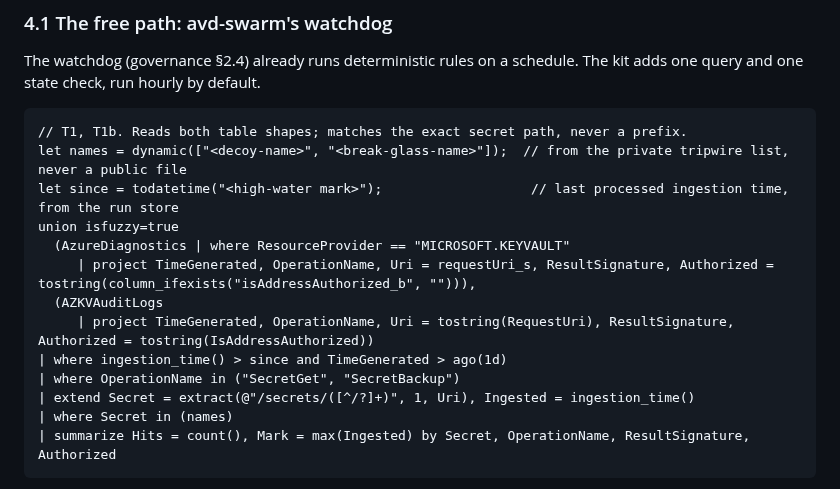
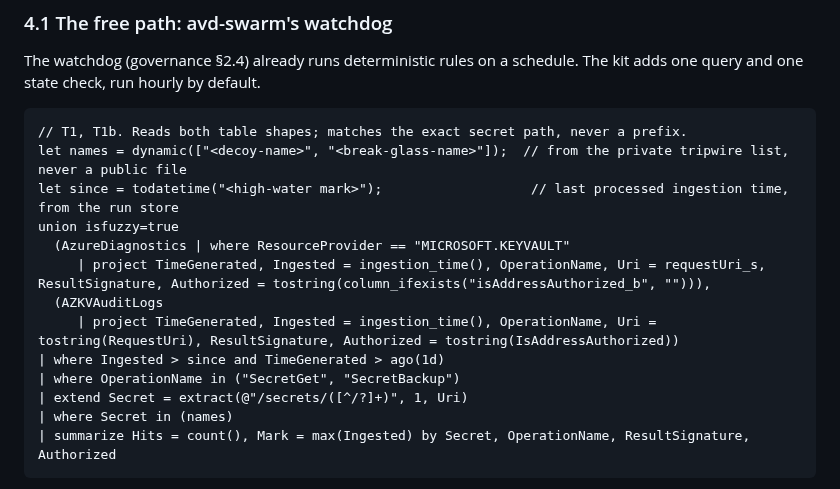
Before and after one commit to avd-ops/avd-swarm, a Markdown page: docs/tripwires.md, the part around the change. Drawn GitHub-style.

Commit message:
Tripwire query: take ingestion time before project drops it
Co-Authored-By: Claude Opus 5.5 (1M context) <noreply@anthropic.com>
Claude-Session: https://claude.ai/code/session_018scCF7KhVxQrrSjLZ5zBVv

````diff
--- a/docs/tripwires.md
+++ b/docs/tripwires.md
@@ -63,12 +63,12 @@ let names = dynamic(["<decoy-name>", "<break-glass-name>"]);  // from the privat
 let since = todatetime("<high-water mark>");                   // last processed ingestion time, from the run store
 union isfuzzy=true
   (AzureDiagnostics | where ResourceProvider == "MICROSOFT.KEYVAULT"
-     | project TimeGenerated, OperationName, Uri = requestUri_s, ResultSignature, Authorized = tostring(column_ifexists("isAddressAuthorized_b", ""))),
+     | project TimeGenerated, Ingested = ingestion_time(), OperationName, Uri = requestUri_s, ResultSignature, Authorized = tostring(column_ifexists("isAddressAuthorized_b", ""))),
   (AZKVAuditLogs
-     | project TimeGenerated, OperationName, Uri = tostring(RequestUri), ResultSignature, Authorized = tostring(IsAddressAuthorized))
-| where ingestion_time() > since and TimeGenerated > ago(1d)
+     | project TimeGenerated, Ingested = ingestion_time(), OperationName, Uri = tostring(RequestUri), ResultSignature, Authorized = tostring(IsAddressAuthorized))
+| where Ingested > since and TimeGenerated > ago(1d)
 | where OperationName in ("SecretGet", "SecretBackup")
-| extend Secret = extract(@"/secrets/([^/?]+)", 1, Uri), Ingested = ingestion_time()
+| extend Secret = extract(@"/secrets/([^/?]+)", 1, Uri)
 | where Secret in (names)
 | summarize Hits = count(), Mark = max(Ingested) by Secret, OperationName, ResultSignature, Authorized
 ```
````
